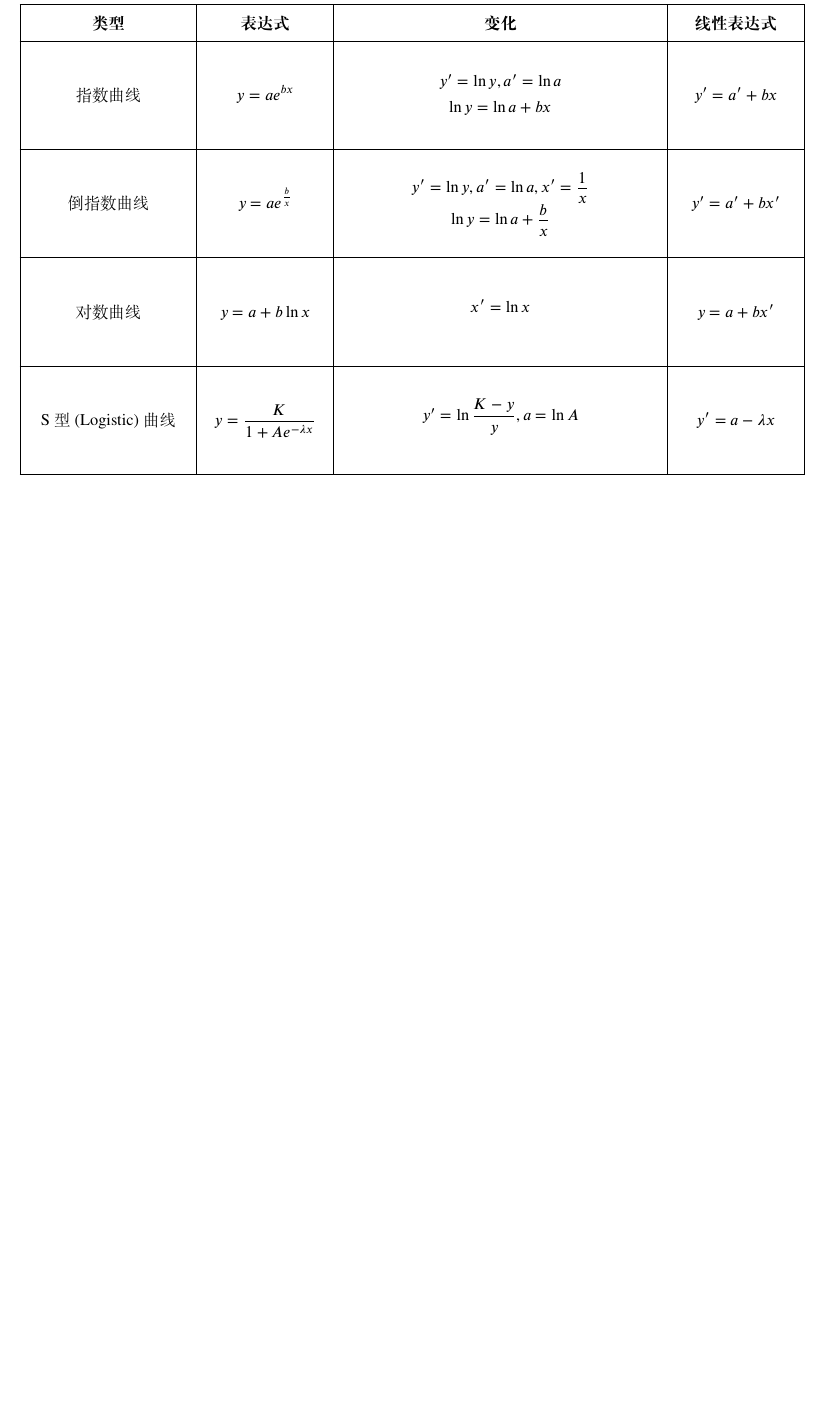
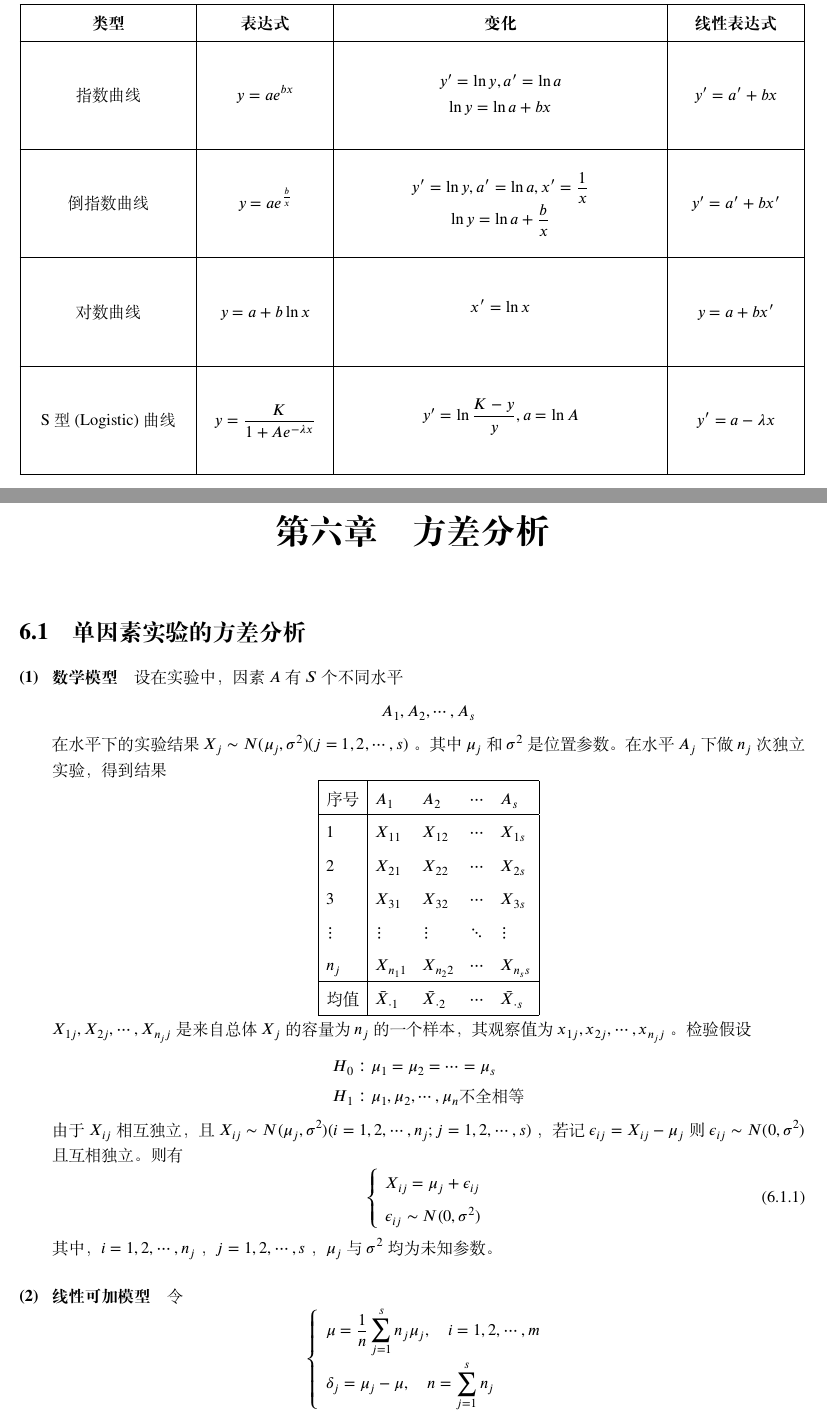
Before and after one commit to HPDell/MathematicalStatistics, a LaTeX book (MathematicalStatistics.tex, which reads Chapter-6.tex, Chapter-6/Section-6-1.tex, setting.tex): part of page 48 of 48 before the commit and two parts of pages 48 and 49 of 50 after it, the two joined at a grey line, cut so that both start at the same text, the shorter picture padded with empty space. Compiled offline with XeLaTeX; a missing font is replaced by an installed copy or a similar font.

Commit message:
添加：写到总离差平方和分结

```diff
--- /dev/null
+++ b/Chapter-6.tex
@@ -0,0 +1,3 @@
+\chapter{方差分析}
+
+\input{Chapter-6/Section-6-1.tex}
--- /dev/null
+++ b/Chapter-6/Section-6-1.tex
@@ -0,0 +1,38 @@
+\section{单因素实验的方差分析}
+
+\hparagraph{数学模型} 设在实验中，因素 $ A $ 有 $ S $ 个不同水平 $$ A_1, A_2, \cdots, A_s $$
+在水平下的实验结果 $ X_j \sim N(\mu_j, \sigma^2) (j = 1, 2, \cdots, s) $ 。
+其中 $ \mu_j $ 和 $ \sigma^2 $ 是位置参数。在水平 $ A_j $ 下做 $ n_j $ 次独立实验，得到结果
+$$ \begin{array}{|l|llll|}\hline
+    \mbox{序号} & A_1 & A_2 & \cdots & A_s \\\hline
+    1           & X_{11} & X_{12} & \cdots & X_{1s} \\
+    2           & X_{21} & X_{22} & \cdots & X_{2s} \\
+    3           & X_{31} & X_{32} & \cdots & X_{3s} \\
+    \vdots      & \vdots & \vdots & \ddots & \vdots \\
+    n_j         & X_{n_11} & X_{n_22} & \cdots & X_{n_ss} \\\hline
+    \mbox{均值} & \bar{X}_{\cdot 1} & \bar{X}_{\cdot 2} & \cdots & \bar{X}_{\cdot s} \\\hline
+\end{array} $$
+$ X_{1j}, X_{2j}, \cdots, X_{n_jj} $ 是来自总体 $ X_j $ 的容量为 $ n_j $ 的一个样本，其观察值为
+$ x_{1j}, x_{2j}, \cdots, x_{n_jj} $ 。检验假设
+\begin{align*}
+    H_0 &: \mu_1 = \mu_2 = \cdots = \mu_s \\
+    H_1 &: \mu_1, \mu_2, \cdots, \mu_n \mbox{不全相等}
+\end{align*}
+由于 $ X_{ij} $ 相互独立，且 $ X_{ij} \sim N(\mu_j,\sigma^2)(i=1, 2, \cdots, n_j; j = 1, 2, \cdots, s) $ ，
+若记 $ \epsilon_{ij} = X_{ij} - \mu_j $ 则 $ \epsilon_{ij} \sim N(0, \sigma^2) $ 且互相独立。
+则有
+\begin{equation}
+    \left\{\begin{array}{l}
+        X_{ij} = \mu_j + \epsilon_{ij} \\
+        \epsilon_{ij} \sim N(0, \sigma^2)
+    \end{array}\right.
+\end{equation}
+其中，$ i = 1, 2, \cdots, n_j $ ， $ j = 1, 2, \cdots, s $ ， $ \mu_j $ 与 $ \sigma^2 $ 均为未知参数。
+
+\hparagraph{线性可加模型} 令
+\begin{equation*}
+    \left\{\begin{array}{>{\displaystyle\arraybackslash}l}
+        \mu = \frac{1}{n} \sum_{j=1}^{s} n_j \mu_j, \quad i = 1, 2, \cdots, m \\
+        \delta_j = \mu_j - \mu , \quad n = \sum_{j=1}^{s} n_j
+    \end{array}\right.
+\end{equation*}
--- a/setting.tex
+++ b/setting.tex
@@ -70,14 +70,18 @@
 \usepackage{makecell}
 % \renewcommand{\cellalign}{cl}
 \renewcommand{\theadfont}{\bfseries}
+% 正态总体均值和方差的区间估计表
 \newcommand{\mylongtablecell}[1]{\makecell[{{p{0.35\linewidth}}}]{{#1}}}
+% 正态总体假设检验表
 \newcommand{\denydomaincell}[1]{\parbox{\hsize minus 0.01em}{{#1}}}
 \newcommand{\teststatiscell}[1]{\parbox{\hsize minus 0.01em}{{#1}}}
-
+% 可线性化的非线性回归表
 \newcommand{\nonlineartype}[1]{\makecell[{{p{0.2\textwidth}}}]{\centering {#1}}}
 \newcommand{\nonlinearexp}[1]{\makecell[{{p{0.15\textwidth}}}]{{#1}}}
 \newcommand{\nonlineartrans}[1]{\makecell[{{p{0.4\textwidth}}}]{{#1}}}
 \newcommand{\nonlinearlinearexp}[1]{\makecell[{{p{0.15\textwidth}}}]{{#1}}}
+%
+\newcolumntype{D}{>{\displaystyle\arraybackslash}l}
 
 %------------------------------------------------------------------------------
 % Define new macros
```
Also changed, not shown: MathematicalStatistics.tex (+1 -0 lines), Chapter-6/Section-6-1.tex (16 more changed lines).
